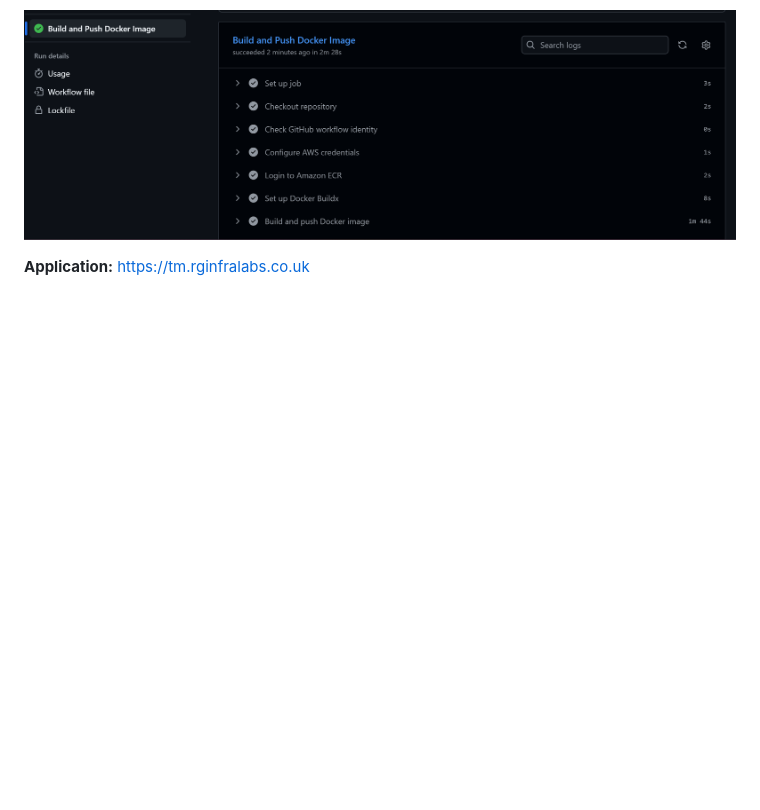
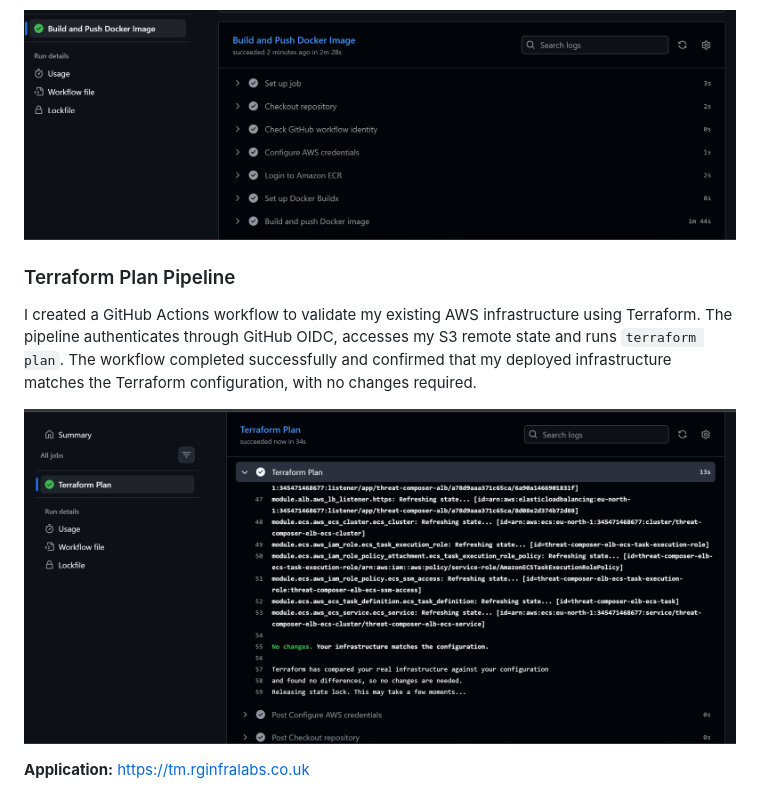
Before and after one commit to Wutang-Dev/ecs-threat-composer, a Markdown page: README.md, the part around the change. GitHub-like rendering; pictures changed too: images/43-terraform-plan-success.png (added); blank space fills up the shorter version.

Commit message:
Add terraform apply to deployment pipeline, updated README with plan pipeline section , image of sucesssful plan pipeline

```diff
--- a/README.md
+++ b/README.md
@@ -95,4 +95,10 @@ I created a GitHub Actions pipeline to automatically build and push my Threat Co
 
 ![Successful Application CI/CD Pipeline](images/42-application-cicd-success.png)
 
+### Terraform Plan Pipeline
+
+I created a GitHub Actions workflow to validate my existing AWS infrastructure using Terraform. The pipeline authenticates through GitHub OIDC, accesses my S3 remote state and runs `terraform plan`. The workflow completed successfully and confirmed that my deployed infrastructure matches the Terraform configuration, with no changes required.
+
+![Successful Terraform Plan Pipeline](images/43-terraform-plan-success.png)
+
 **Application:** https://tm.rginfralabs.co.uk
```
Also changed, not shown: 2 other files.
